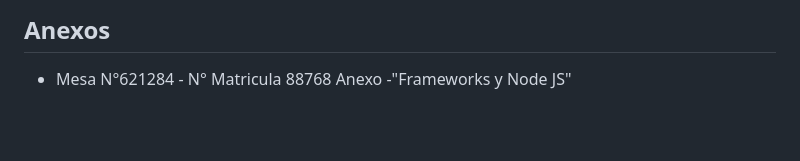
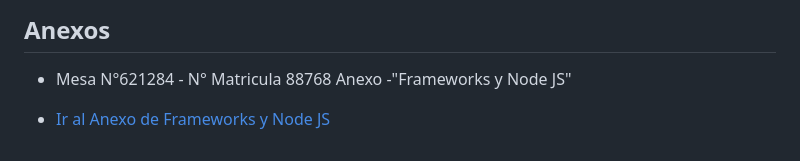
Before and after one commit to armandopasilis/Programacion_web_uces, a Markdown page: README.md, the part around the change. Drawn GitHub-style; blank space fills up the shorter version.

```diff
--- a/README.md
+++ b/README.md
@@ -85,3 +85,4 @@ La aplicación fue desarrollada utilizando el siguiente stack tecnológico:
 
 ## Anexos
 - Mesa N°621284 - N° Matricula 88768 Anexo -"Frameworks y Node JS"
+* [Ir al Anexo de Frameworks y Node JS](./anexos-mesa-621284-matricula-88768/anexos.md)
```
Also changed, not shown: anexos-mesa-621284-matricula-88768/anexos.md (+4 -0 lines).
